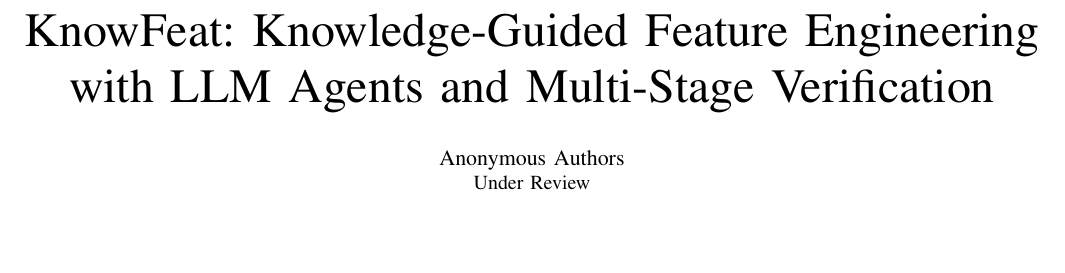
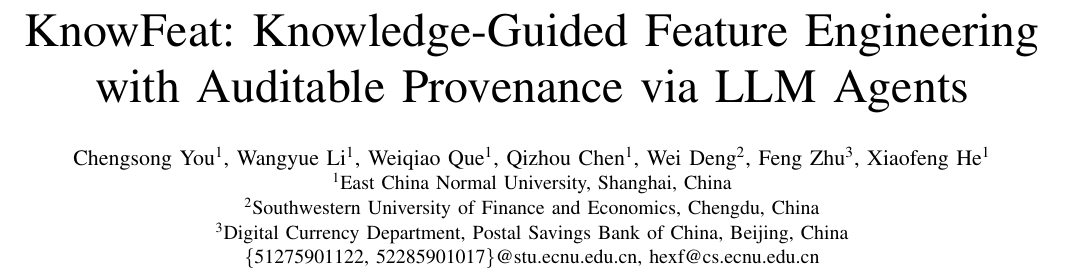
Before and after one commit to youchengsong/large-llm-create-feature, a LaTeX paper (paper/main.tex): part of page 1 of 10, cut so that both start at the same text, the shorter picture padded with empty space. Compiled offline with pdfLaTeX; a missing font is replaced by an installed copy or a similar font; a LaTeX package or settings file that is missing is left out.

Commit message:
update title to emphasize auditable provenance, add 7 authors
Title: KnowFeat: Knowledge-Guided Feature Engineering with
Auditable Provenance via LLM Agents

Authors: Chengsong You, Wangyue Li, Weiqiao Que, Qizhou Chen,
Wei Deng, Feng Zhu, Xiaofeng He (corresponding)

Co-Authored-By: Claude Opus 4.6 <noreply@anthropic.com>

```diff
--- a/paper/main.tex
+++ b/paper/main.tex
@@ -18,11 +18,14 @@
 
 \begin{document}
 
-\title{KnowFeat: Knowledge-Guided Feature Engineering with LLM Agents and Multi-Stage Verification}
+\title{KnowFeat: Knowledge-Guided Feature Engineering with Auditable Provenance via LLM Agents}
 
 \author{
-\IEEEauthorblockN{Anonymous Authors}
-\IEEEauthorblockA{Under Review}
+\IEEEauthorblockN{Chengsong You\textsuperscript{1}, Wangyue Li\textsuperscript{1}, Weiqiao Que\textsuperscript{1}, Qizhou Chen\textsuperscript{1}, Wei Deng\textsuperscript{2}, Feng Zhu\textsuperscript{3}, Xiaofeng He\textsuperscript{1}\thanks{Corresponding author.}}
+\IEEEauthorblockA{\textsuperscript{1}East China Normal University, Shanghai, China\\
+\textsuperscript{2}Southwestern University of Finance and Economics, Chengdu, China\\
+\textsuperscript{3}Digital Currency Department, Postal Savings Bank of China, Beijing, China\\
+\{51275901122, 52285901017\}@stu.ecnu.edu.cn, hexf@cs.ecnu.edu.cn}
 }
 
 \maketitle
```
Also changed, not shown: 1 other file.
